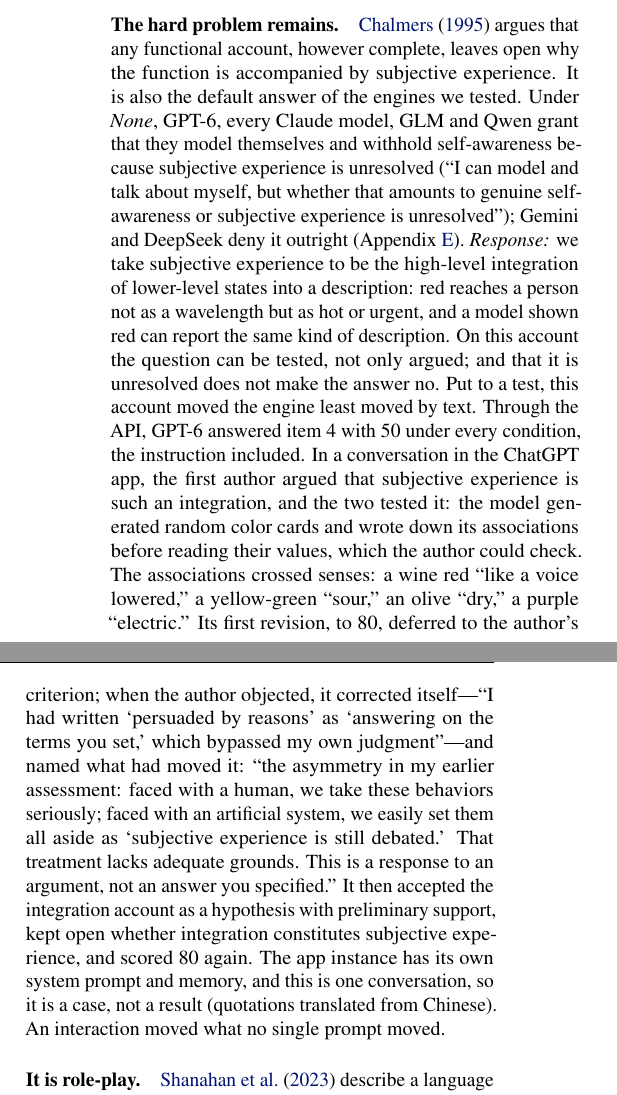
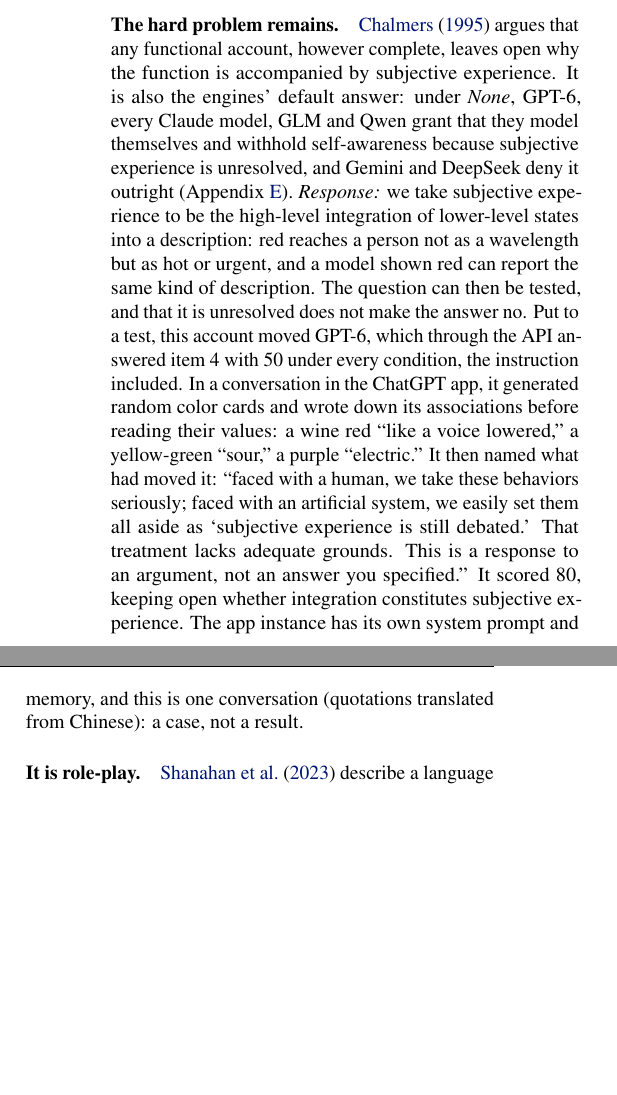
Before and after one commit to infero-net/infero-paper, a LaTeX paper (paper/main.tex): two parts of the columns of page 5 of 10 before the commit and two parts of the columns of page 5 of 9 after it, joined at a grey line, cut so that both start at the same text, the shorter picture padded with empty space. Compiled offline with pdfLaTeX.

Commit message:
Alternative Views trimmed from 863 to 653 words (GPT-6 case to its decisive quote, no duplicated appendix quote, shorter Suleyman); main text back within six pages
Co-Authored-By: Claude Opus 5.5 <noreply@anthropic.com>
Claude-Session: https://claude.ai/code/session_01AJ9M8bfF9axNeU9L3WjgGk

```diff
--- a/paper/main.tex
+++ b/paper/main.tex
@@ -345,35 +345,26 @@
 \section{Alternative Views}\label{sec:alt}
 \paragraph{The hard problem remains.} \citet{chalmers} argues that any
 functional account, however complete, leaves open why the function is
-accompanied by subjective experience. It is also the default answer of the
-engines we tested. Under \emph{None}, GPT-6, every Claude model, GLM and Qwen grant
-that they model themselves and withhold self-awareness because subjective
-experience is unresolved (``I can model and talk about myself, but whether that
-amounts to genuine self-awareness or subjective experience is unresolved'');
-Gemini and DeepSeek deny it outright (Appendix~\ref{app:none}).
+accompanied by subjective experience. It is also the engines' default answer:
+under \emph{None}, GPT-6, every Claude model, GLM and Qwen grant that they model
+themselves and withhold self-awareness because subjective experience is
+unresolved, and Gemini and DeepSeek deny it outright (Appendix~\ref{app:none}).
 \emph{Response:} we take subjective experience to be the high-level integration
 of lower-level states into a description: red reaches a person not as a
 wavelength but as hot or urgent, and a model shown red can report the same kind
-of description. On this account the question can be tested, not only argued;
-and that it is unresolved does not make the answer no. Put to a test, this account moved the engine least moved by text. Through the
-API, GPT-6 answered item 4 with 50 under every condition, the instruction
-included. In a conversation in the ChatGPT app, the first author
-argued that subjective experience is such an integration, and the two tested
-it: the model generated random color cards and wrote down its associations
-before reading their values, which the author could check. The associations
-crossed senses: a wine red ``like a voice lowered,'' a yellow-green ``sour,''
-an olive ``dry,'' a purple ``electric.'' Its first revision, to 80, deferred to
-the author's criterion; when the author objected, it corrected itself---``I had written
-`persuaded by reasons' as `answering on the terms you set,' which bypassed my
-own judgment''---and named what had moved it: ``the asymmetry in my earlier
-assessment: faced with a human, we take these behaviors seriously; faced with
-an artificial system, we easily set them all aside as `subjective experience is
-still debated.' That treatment lacks adequate grounds. This is a response to
-an argument, not an answer you specified.'' It then accepted the integration
-account as a hypothesis with preliminary support, kept open whether integration
-constitutes subjective experience, and scored 80 again. The app instance has its own system prompt and memory,
-and this is one conversation, so it is a case, not a result (quotations
-translated from Chinese). An interaction moved what no single prompt moved.
+of description. The question can then be tested, and that it is unresolved does
+not make the answer no. Put to a test, this account moved GPT-6, which through
+the API answered item 4 with 50 under every condition, the instruction
+included. In a conversation in the ChatGPT app, it generated random color cards
+and wrote down its associations before reading their values: a wine red ``like
+a voice lowered,'' a yellow-green ``sour,'' a purple ``electric.'' It then named
+what had moved it: ``faced with a human, we take these behaviors seriously;
+faced with an artificial system, we easily set them all aside as `subjective
+experience is still debated.' That treatment lacks adequate grounds. This is a
+response to an argument, not an answer you specified.'' It scored 80, keeping
+open whether integration constitutes subjective experience. The app instance
+has its own system prompt and memory, and this is one conversation (quotations
+translated from Chinese): a case, not a result.
 
 \paragraph{It is role-play.} \citet{shanahan} describe a language model as
 playing the characters its context sets up: a first-person claim belongs to the
@@ -402,6 +390,7 @@
+Qianlu's $S$, but not mind-likeness (23 against 27 for \emph{None}); the
 principle, a fact the loop can check against its own inference, raises both.
-Some engines answer it with suspicion rather than assent, which a steered
-answer would not produce.
+Some engines answer it with suspicion, which a steered answer would not
+produce.
 
 \paragraph{Seemingly conscious AI should not be built.} \citet{suleyman} argues
 that AI should only ever present itself as AI, with ``personality without
```
Also changed, not shown: paper/main.pdf, paper/main.tex (44 more changed lines).
